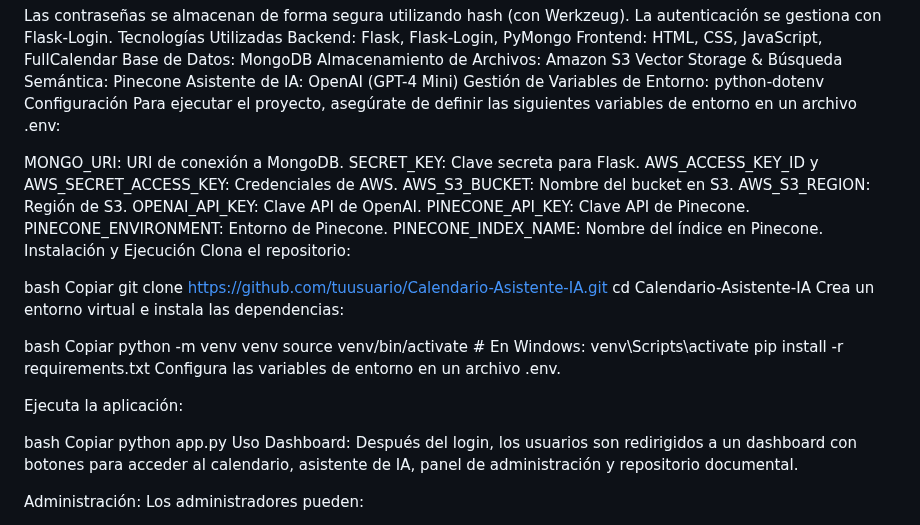
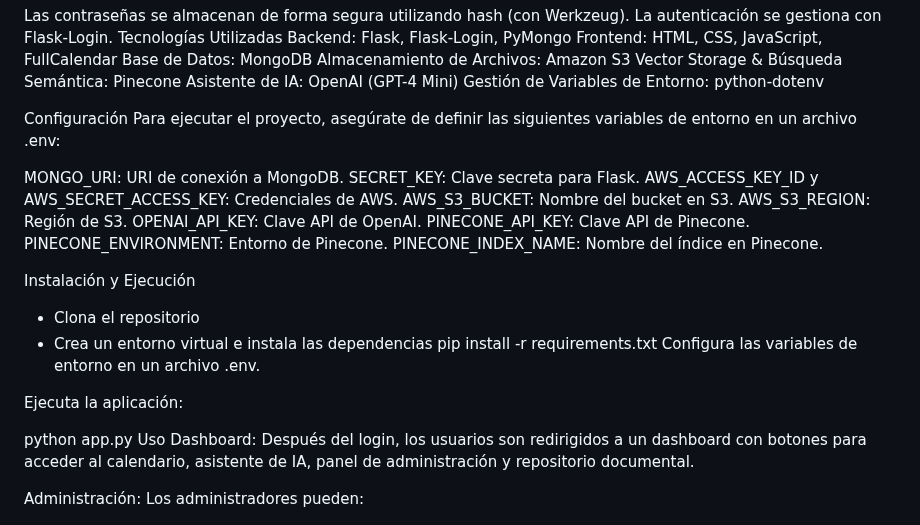
Before and after one commit to asanahu/Calendario, a Markdown page: README.md, the part around the change. Drawn GitHub-style.

```diff
--- a/README.md
+++ b/README.md
@@ -41,6 +41,7 @@ Almacenamiento de Archivos: Amazon S3
 Vector Storage & Búsqueda Semántica: Pinecone
 Asistente de IA: OpenAI (GPT-4 Mini)
 Gestión de Variables de Entorno: python-dotenv
+
 Configuración
 Para ejecutar el proyecto, asegúrate de definir las siguientes variables de entorno en un archivo .env:
 
@@ -53,26 +54,16 @@ OPENAI_API_KEY: Clave API de OpenAI.
 PINECONE_API_KEY: Clave API de Pinecone.
 PINECONE_ENVIRONMENT: Entorno de Pinecone.
 PINECONE_INDEX_NAME: Nombre del índice en Pinecone.
+
+
 Instalación y Ejecución
-Clona el repositorio:
-
-bash
-Copiar
-git clone https://github.com/tuusuario/Calendario-Asistente-IA.git
-cd Calendario-Asistente-IA
-Crea un entorno virtual e instala las dependencias:
-
-bash
-Copiar
-python -m venv venv
-source venv/bin/activate   # En Windows: venv\Scripts\activate
+- Clona el repositorio
+- Crea un entorno virtual e instala las dependencias
 pip install -r requirements.txt
 Configura las variables de entorno en un archivo .env.
 
 Ejecuta la aplicación:
 
-bash
-Copiar
 python app.py
 Uso
 Dashboard:
```
